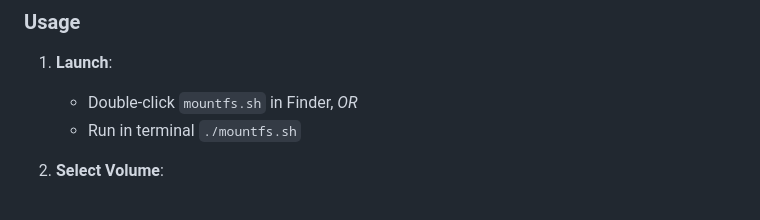
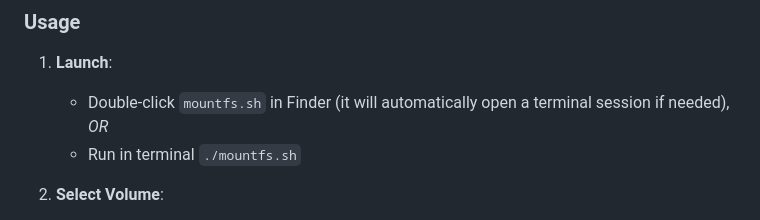
Before and after one commit to guoquan/mountfs, a Markdown page: README.md, the part around the change. Drawn GitHub-style.

Commit message:
docs: improve README

```diff
--- a/README.md
+++ b/README.md
@@ -70,7 +70,7 @@ Refer to [macFUSE wiki](https://github.com/macfuse/macfuse/wiki/Getting-Started#
 ### Usage
 
 1. **Launch**:
-   - Double-click `mountfs.sh` in Finder, *OR*
+   - Double-click `mountfs.sh` in Finder (it will automatically open a terminal session if needed), *OR*
    - Run in terminal `./mountfs.sh`
 
 2. **Select Volume**:
```
